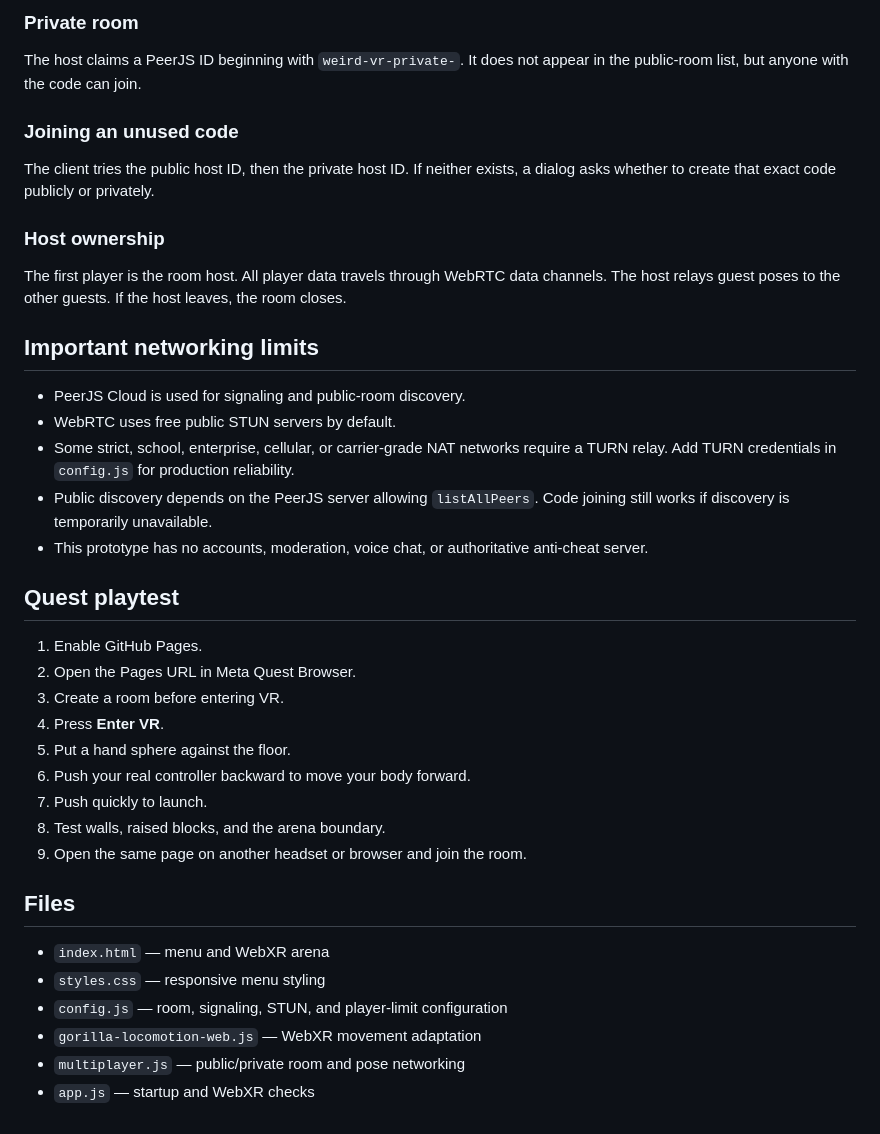
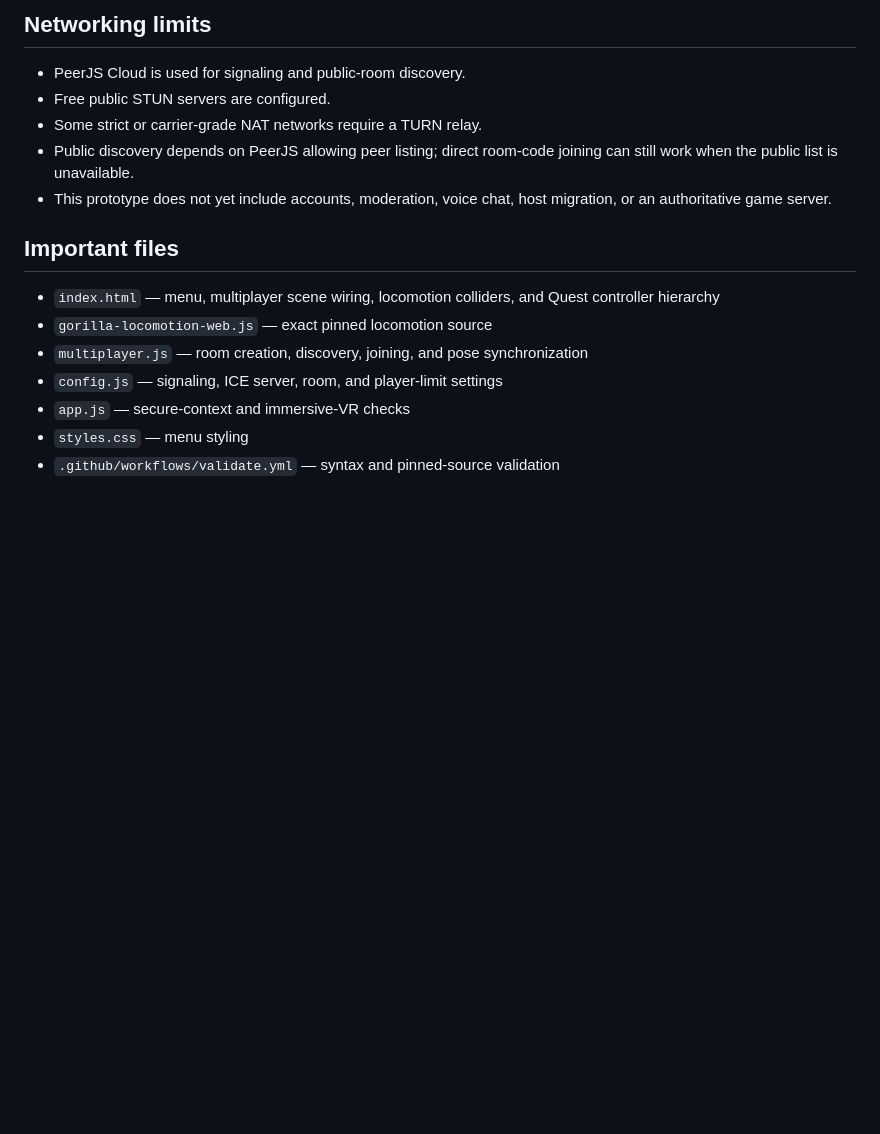
Before and after one commit to 2ndsebastiantablet-hash/weird_vr, a Markdown page: README.md, the part around one of its changes. Drawn GitHub-style; blank space fills up the shorter version.

```diff
--- a/README.md
+++ b/README.md
@@ -54,41 +75,18 @@ The host claims a PeerJS ID beginning with `weird-vr-public-`. The public-room b
 
-### Private room
-
-The host claims a PeerJS ID beginning with `weird-vr-private-`. It does not appear in the public-room list, but anyone with the code can join.
-
-### Joining an unused code
-
-The client tries the public host ID, then the private host ID. If neither exists, a dialog asks whether to create that exact code publicly or privately.
-
-### Host ownership
-
-The first player is the room host. All player data travels through WebRTC data channels. The host relays guest poses to the other guests. If the host leaves, the room closes.
-
-## Important networking limits
+## Networking limits
 
 - PeerJS Cloud is used for signaling and public-room discovery.
-- WebRTC uses free public STUN servers by default.
-- Some strict, school, enterprise, cellular, or carrier-grade NAT networks require a TURN relay. Add TURN credentials in `config.js` for production reliability.
-- Public discovery depends on the PeerJS server allowing `listAllPeers`. Code joining still works if discovery is temporarily unavailable.
-- This prototype has no accounts, moderation, voice chat, or authoritative anti-cheat server.
+- Free public STUN servers are configured.
+- Some strict or carrier-grade NAT networks require a TURN relay.
+- Public discovery depends on PeerJS allowing peer listing; direct room-code joining can still work when the public list is unavailable.
+- This prototype does not yet include accounts, moderation, voice chat, host migration, or an authoritative game server.
 
-## Quest playtest
+## Important files
 
-1. Enable GitHub Pages.
-2. Open the Pages URL in Meta Quest Browser.
-3. Create a room before entering VR.
-4. Press **Enter VR**.
-5. Put a hand sphere against the floor.
-6. Push your real controller backward to move your body forward.
-7. Push quickly to launch.
-8. Test walls, raised blocks, and the arena boundary.
-9. Open the same page on another headset or browser and join the room.
-
-## Files
-
-- `index.html` — menu and WebXR arena
-- `styles.css` — responsive menu styling
-- `config.js` — room, signaling, STUN, and player-limit configuration
-- `gorilla-locomotion-web.js` — WebXR movement adaptation
-- `multiplayer.js` — public/private room and pose networking
-- `app.js` — startup and WebXR checks
+- `index.html` — menu, multiplayer scene wiring, locomotion colliders, and Quest controller hierarchy
+- `gorilla-locomotion-web.js` — exact pinned locomotion source
+- `multiplayer.js` — room creation, discovery, joining, and pose synchronization
+- `config.js` — signaling, ICE server, room, and player-limit settings
+- `app.js` — secure-context and immersive-VR checks
+- `styles.css` — menu styling
+- `.github/workflows/validate.yml` — syntax and pinned-source validation
```
Also changed, not shown: other parts of README.md (+49 -28 lines).
